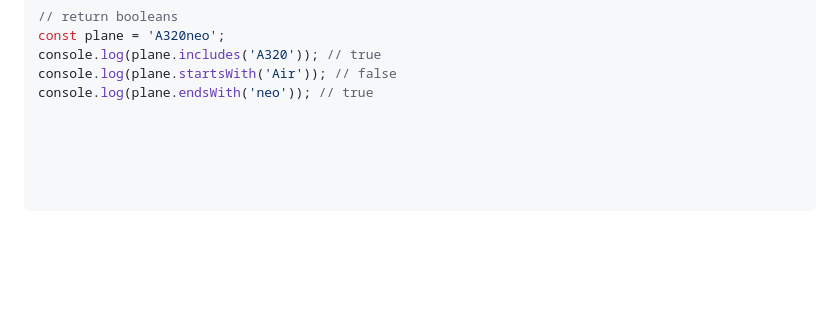
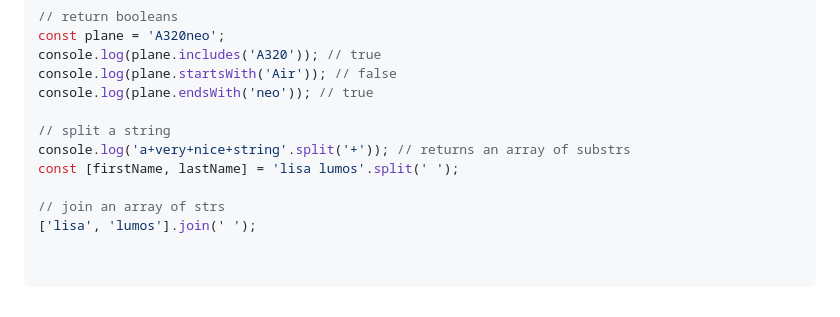
Before and after one commit to lisa-lumos/JavaScript, a Markdown page: 05-data-structures-operators-strings.md, the part around the change. GitHub-like rendering; blank space fills up the shorter version.

Commit message:
add string splits/joins

````diff
--- a/05-data-structures-operators-strings.md
+++ b/05-data-structures-operators-strings.md
@@ -654,8 +654,12 @@ console.log(plane.includes('A320')); // true
 console.log(plane.startsWith('Air')); // false
 console.log(plane.endsWith('neo')); // true
 
+// split a string
+console.log('a+very+nice+string'.split('+')); // returns an array of substrs
+const [firstName, lastName] = 'lisa lumos'.split(' ');
 
-
+// join an array of strs
+['lisa', 'lumos'].join(' ');
 
 
 ```
````
